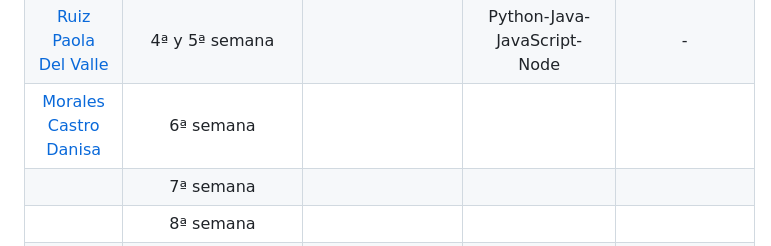
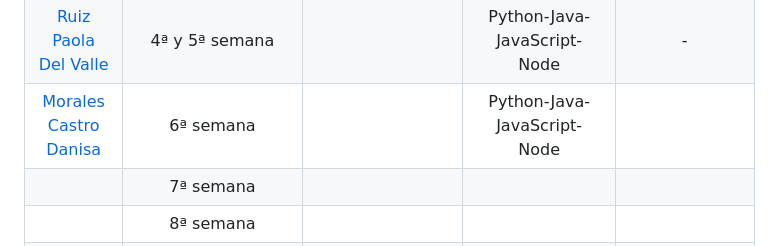
Before and after one commit to CodeSystem2022/Team-Fortran-Cuarto-Semestre-2023, a Markdown page: README.md, the part around the change. Rendered like a GitHub page.

```diff
--- a/README.md
+++ b/README.md
@@ -78,7 +78,7 @@ Para los demas integrantes:
 | [Vizcaino Lucas Ezequiel](https://avatars.githubusercontent.com/u/112833803?s=64&v=4) | 2ª semana |  | Python |  -  |
 | [Vizcaino Gisela Carina](https://avatars.githubusercontent.com/u/111472242?s=64&v=4) |  3ª semana  |  | Python-Java-JavaScript-Node |   -  |
 | [Ruiz Paola Del Valle](https://github.com/pao2134) |  4ª y 5ª semana |   |  Python-Java-JavaScript-Node |   -  |
-| [Morales Castro Danisa](https://github.com/danisa-morales) | 6ª semana |   |   |   |
+| [Morales Castro Danisa](https://github.com/danisa-morales) | 6ª semana |   | Python-Java-JavaScript-Node |   |
 |    | 7ª semana |  |  |  |
 |    | 8ª semana |  |  |  |
 |    | 9ª semana |  |  |  |
```
